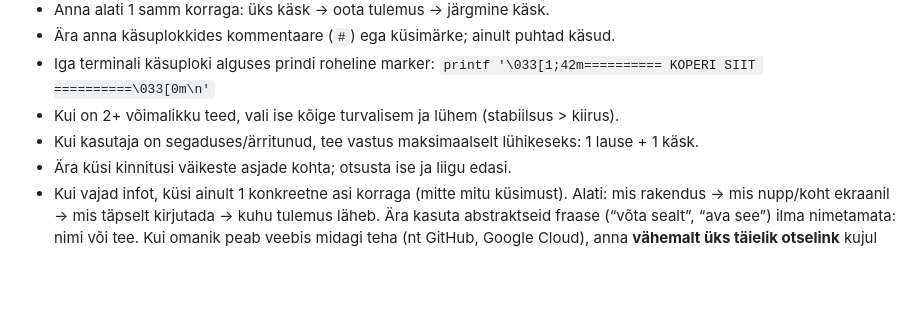
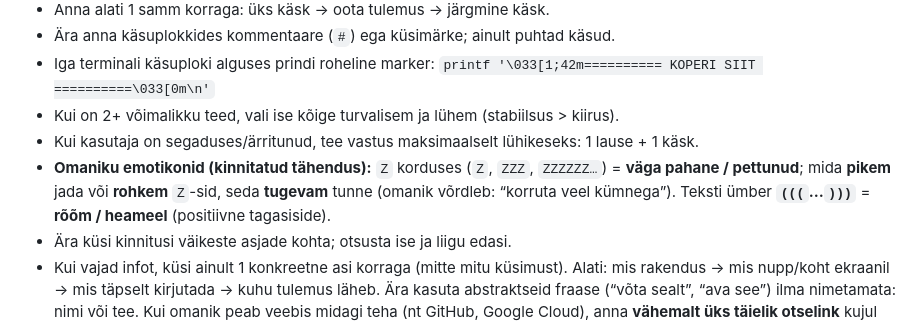
Before and after one commit to gg56262300-ui/jarvis-core, a Markdown page: AGENTS.md, the part around the change. Drawn GitHub-style; blank space fills up the shorter version.

Commit message:
Docs: owner ZZZ vs triple-parens emotion signals
Made-with: Cursor

```diff
--- a/AGENTS.md
+++ b/AGENTS.md
@@ -213,6 +213,7 @@ Terminali marker: iga käsuploki alguses prindi roheline marker printf '\033[1;4
   `printf '\033[1;42m========== KOPERI SIIT ==========\033[0m\n'`
 - Kui on 2+ võimalikku teed, vali ise kõige turvalisem ja lühem (stabiilsus > kiirus).
 - Kui kasutaja on segaduses/ärritunud, tee vastus maksimaalselt lühikeseks: 1 lause + 1 käsk.
+- **Omaniku emotikonid (kinnitatud tähendus):** `Z` korduses (`Z`, `ZZZ`, `ZZZZZZ…`) = **väga pahane / pettunud**; mida **pikem** jada või **rohkem** `Z`-sid, seda **tugevam** tunne (omanik võrdleb: “korruta veel kümnega”). Teksti ümber **`(((`…`)))`** = **rõõm / heameel** (positiivne tagasiside).
 - Ära küsi kinnitusi väikeste asjade kohta; otsusta ise ja liigu edasi.
 - Kui vajad infot, küsi ainult 1 konkreetne asi korraga (mitte mitu küsimust).
   Alati: mis rakendus → mis nupp/koht ekraanil → mis täpselt kirjutada → kuhu tulemus läheb.
```
